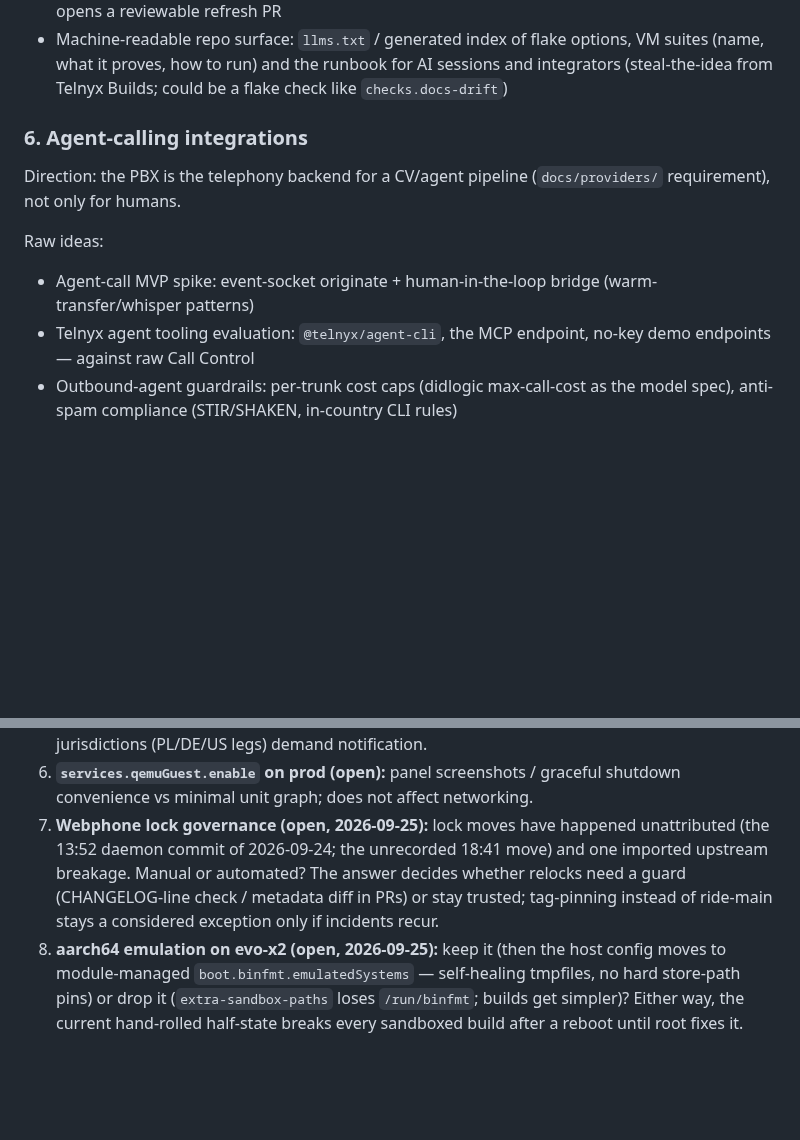
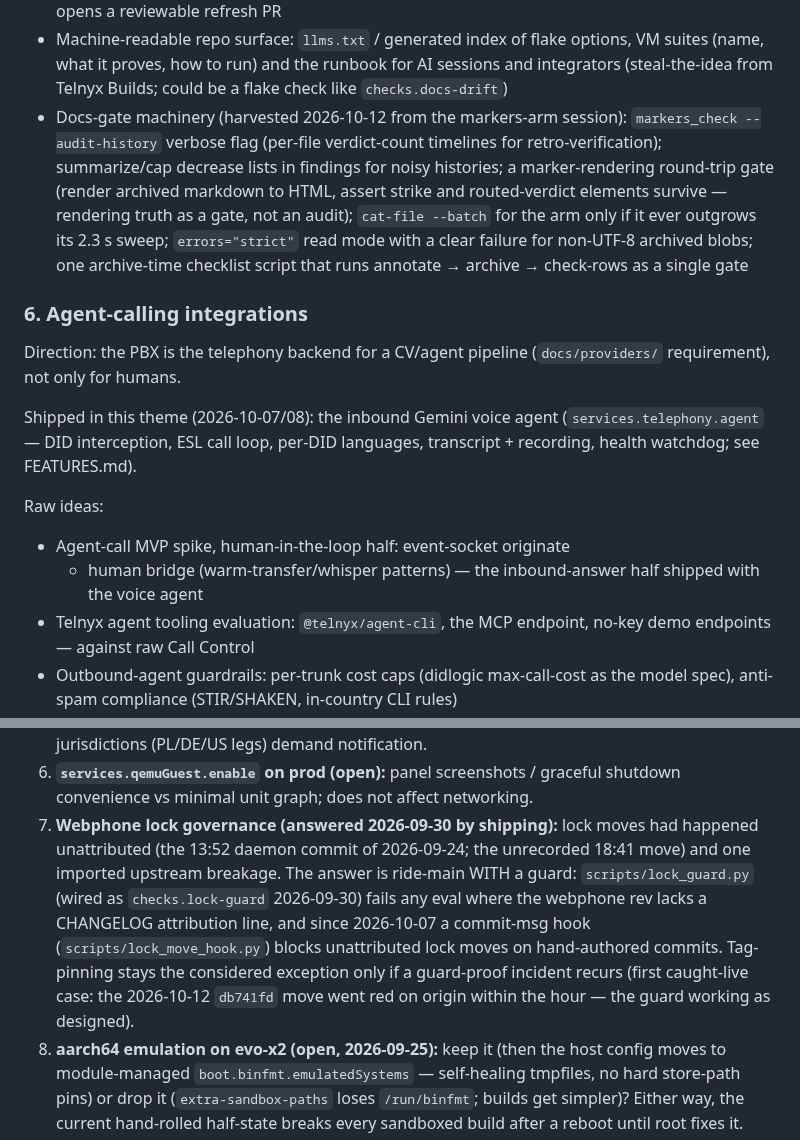
Before and after one commit to LarsArtmann/nix-international-telephony, a Markdown page: ROADMAP.md, 2 parts joined by grey strips. Rendered like a GitHub page; blank space fills up the shorter version.

Commit message:
chore: auto-commit 3 changed file(s) (heuristic)
Daemon: true

```diff
--- a/ROADMAP.md
+++ b/ROADMAP.md
@@ -196,16 +196,31 @@ Raw ideas:
   options, VM suites (name, what it proves, how to run) and the runbook
   for AI sessions and integrators (steal-the-idea from Telnyx Builds;
   could be a flake check like `checks.docs-drift`)
+- Docs-gate machinery (harvested 2026-10-12 from the markers-arm
+  session): `markers_check --audit-history` verbose flag (per-file
+  verdict-count timelines for retro-verification); summarize/cap
+  decrease lists in findings for noisy histories; a marker-rendering
+  round-trip gate (render archived markdown to HTML, assert strike and
+  routed-verdict elements survive — rendering truth as a gate, not an
+  audit); `cat-file --batch` for the arm only if it ever outgrows its
+  2.3 s sweep; `errors="strict"` read mode with a clear failure for
+  non-UTF-8 archived blobs; one archive-time checklist script that
+  runs annotate → archive → check-rows as a single gate
 
 ### 6. Agent-calling integrations
 
 Direction: the PBX is the telephony backend for a CV/agent pipeline
 (`docs/providers/` requirement), not only for humans.
 
+Shipped in this theme (2026-10-07/08): the inbound Gemini voice agent
+(`services.telephony.agent` — DID interception, ESL call loop, per-DID
+languages, transcript + recording, health watchdog; see FEATURES.md).
+
 Raw ideas:
 
-- Agent-call MVP spike: event-socket originate + human-in-the-loop
-  bridge (warm-transfer/whisper patterns)
+- Agent-call MVP spike, human-in-the-loop half: event-socket originate
+  + human bridge (warm-transfer/whisper patterns) — the inbound-answer
+  half shipped with the voice agent
 - Telnyx agent tooling evaluation: `@telnyx/agent-cli`, the MCP
   endpoint, no-key demo endpoints — against raw Call Control
 - Outbound-agent guardrails: per-trunk cost caps (didlogic
@@ -263,13 +278,17 @@ items once made.
 6. **`services.qemuGuest.enable` on prod (open):** panel screenshots /
    graceful shutdown convenience vs minimal unit graph; does not affect
    networking.
-7. **Webphone lock governance (open, 2026-09-25):** lock moves have
-   happened unattributed (the 13:52 daemon commit of 2026-09-24; the
-   unrecorded 18:41 move) and one imported upstream breakage. Manual or
-   automated? The answer decides whether relocks need a guard
-   (CHANGELOG-line check / metadata diff in PRs) or stay trusted;
-   tag-pinning instead of ride-main stays a considered exception only
-   if incidents recur.
+7. **Webphone lock governance (answered 2026-09-30 by shipping):** lock
+   moves had happened unattributed (the 13:52 daemon commit of
+   2026-09-24; the unrecorded 18:41 move) and one imported upstream
+   breakage. The answer is ride-main WITH a guard: `scripts/lock_guard.py`
+   (wired as `checks.lock-guard` 2026-09-30) fails any eval where the
+   webphone rev lacks a CHANGELOG attribution line, and since 2026-10-07 a
+   commit-msg hook (`scripts/lock_move_hook.py`) blocks unattributed lock
+   moves on hand-authored commits. Tag-pinning stays the considered
+   exception only if a guard-proof incident recurs (first caught-live
+   case: the 2026-10-12 `db741fd` move went red on origin within the
+   hour — the guard working as designed).
 8. **aarch64 emulation on evo-x2 (open, 2026-09-25):** keep it (then
    the host config moves to module-managed `boot.binfmt.emulatedSystems`
    — self-healing tmpfiles, no hard store-path pins) or drop it
```
Also changed, not shown: README.md (+8 -0 lines), TODO_LIST.md (+11 -0 lines).
